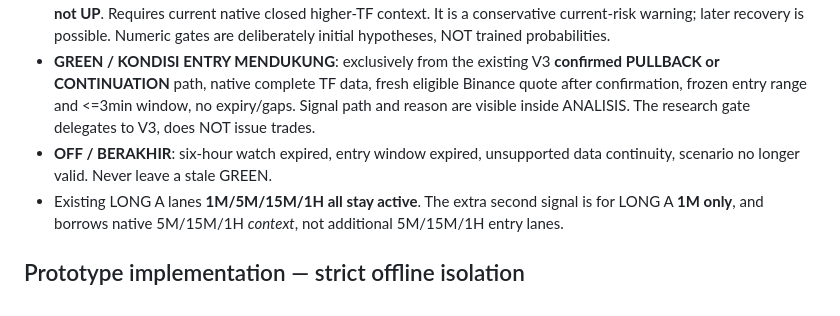
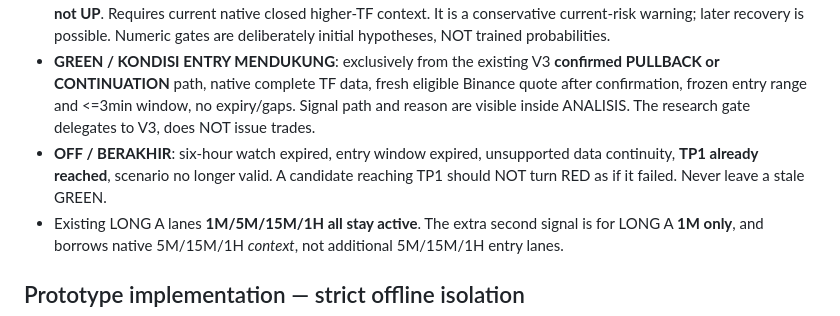
Before and after one commit to minionecompany-design/banksawan-yellow-relay, a Markdown page: docs/YELLOW_SECOND_SIGNAL_1M_RESEARCH_20261028.md, the part around the change. Rendered like a GitHub page.

Commit message:
docs(research): distinguish already-hit TP1 from bearish RED status

```diff
--- a/docs/YELLOW_SECOND_SIGNAL_1M_RESEARCH_20261028.md
+++ b/docs/YELLOW_SECOND_SIGNAL_1M_RESEARCH_20261028.md
@@ -12,7 +12,7 @@ Do not claim the engine can know that an asset will **never** rise again. Histor
 - **YELLOW / TUNGGU**: immediately after LONG A and through unconfirmed pullback, tentative recovery or controlled ascent. A red event is NOT triggered by a single declining candle or low volume.
 - **RED / HINDARI SEKARANG**: at least 2 consecutive *closed* 1M candles below a **frozen pre-signal 20-minute support floor minus 0.2%**, latest candle bearish with >=1.5x previous 20-bar average volume, **5M DOWN and 15M not UP**. Requires current native closed higher-TF context. It is a conservative current-risk warning; later recovery is possible. Numeric gates are deliberately initial hypotheses, NOT trained probabilities.
 - **GREEN / KONDISI ENTRY MENDUKUNG**: exclusively from the existing V3 **confirmed PULLBACK or CONTINUATION** path, native complete TF data, fresh eligible Binance quote after confirmation, frozen entry range and <=3min window, no expiry/gaps. Signal path and reason are visible inside ANALISIS. The research gate delegates to V3, does NOT issue trades.
-- **OFF / BERAKHIR**: six-hour watch expired, entry window expired, unsupported data continuity, scenario no longer valid. Never leave a stale GREEN.
+- **OFF / BERAKHIR**: six-hour watch expired, entry window expired, unsupported data continuity, **TP1 already reached**, scenario no longer valid. A candidate reaching TP1 should NOT turn RED as if it failed. Never leave a stale GREEN.
 - Existing LONG A lanes **1M/5M/15M/1H all stay active**. The extra second signal is for LONG A **1M only**, and borrows native 5M/15M/1H *context*, not additional 5M/15M/1H entry lanes.
 
 ## Prototype implementation — strict offline isolation
```
